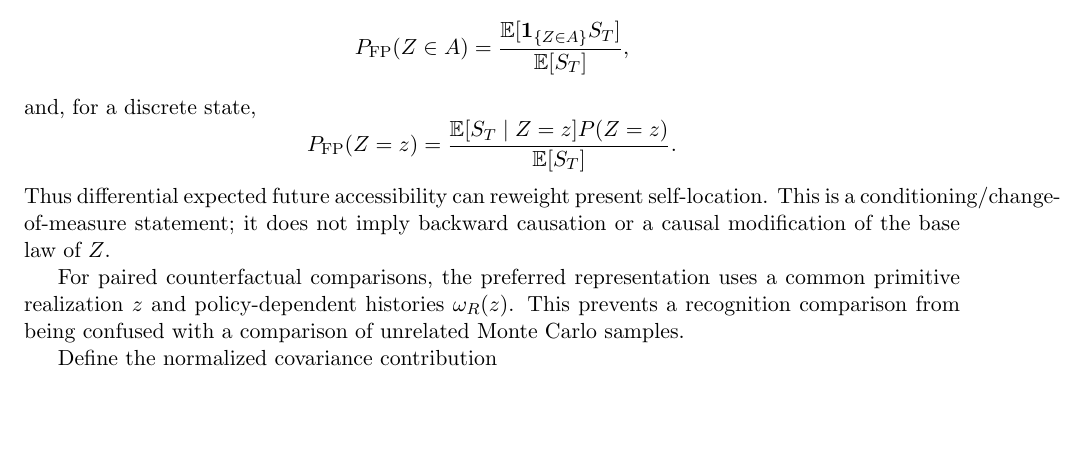
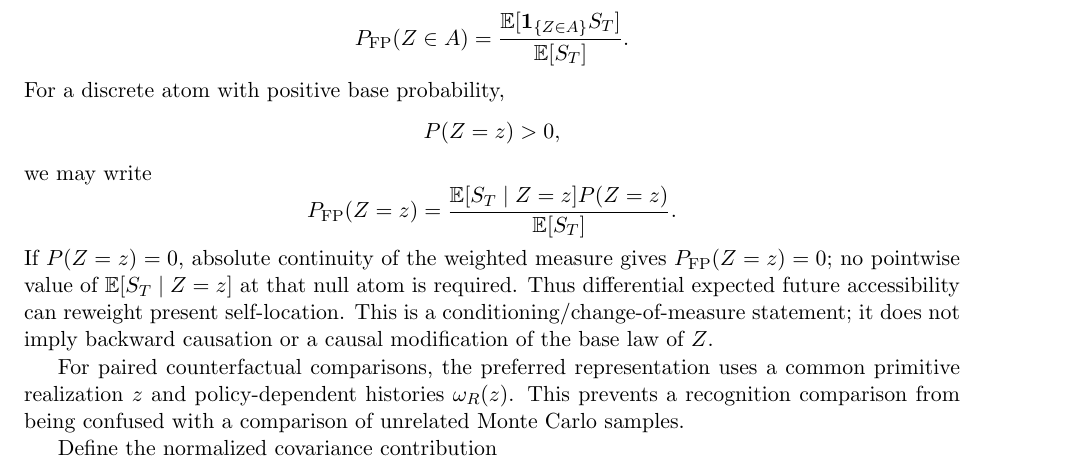
Before and after one commit to Unjuno/quantum-bogosort, a LaTeX paper (paper/main.tex, which reads paper/sections/formal_model.tex): part of page 4 of 41, cut so that both start at the same text, the shorter picture padded with empty space. Compiled offline with pdfLaTeX.

Commit message:
Qualify discrete self-location atom formula

```diff
--- a/paper/sections/formal_model.tex
+++ b/paper/sections/formal_model.tex
@@ -38,15 +38,19 @@ The same change of measure applies to a present-state descriptor when accessibil
 \[
 P_{\mathrm{FP}}(Z\in A)
 =
-\frac{\mathbb E[\mathbf 1_{\{Z\in A\}}S_T]}{\mathbb E[S_T]},
+\frac{\mathbb E[\mathbf 1_{\{Z\in A\}}S_T]}{\mathbb E[S_T]}.
 \]
-and, for a discrete state,
+For a discrete atom with positive base probability,
+\[
+P(Z=z)>0,
+\]
+we may write
 \[
 P_{\mathrm{FP}}(Z=z)
 =
 \frac{\mathbb E[S_T\mid Z=z]P(Z=z)}{\mathbb E[S_T]}.
 \]
-Thus differential expected future accessibility can reweight present self-location. This is a conditioning/change-of-measure statement; it does not imply backward causation or a causal modification of the base law of $Z$.
+If $P(Z=z)=0$, absolute continuity of the weighted measure gives $P_{\mathrm{FP}}(Z=z)=0$; no pointwise value of $\mathbb E[S_T\mid Z=z]$ at that null atom is required. Thus differential expected future accessibility can reweight present self-location. This is a conditioning/change-of-measure statement; it does not imply backward causation or a causal modification of the base law of $Z$.
 
 For paired counterfactual comparisons, the preferred representation uses a common primitive realization $z$ and policy-dependent histories $\omega_R(z)$. This prevents a recognition comparison from being confused with a comparison of unrelated Monte Carlo samples.
 
```
